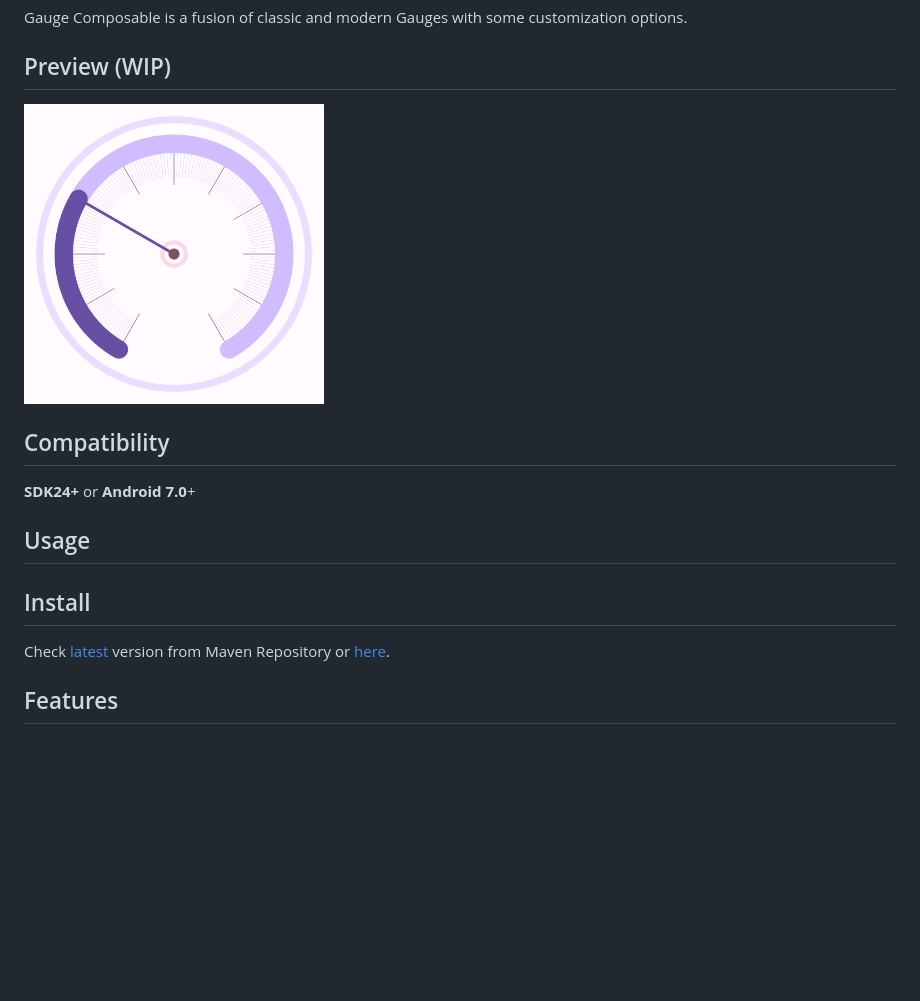
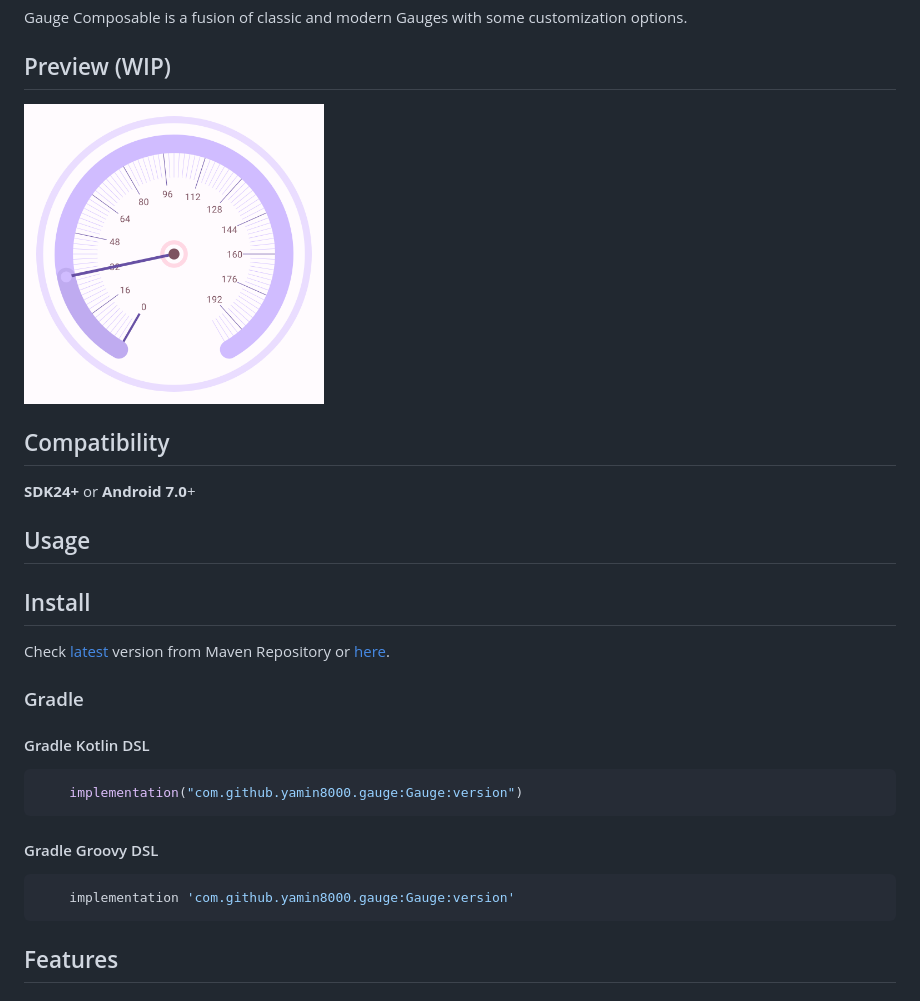
Before and after one commit to yamin8000/Gauge, a Markdown page: README.md, the part around the change. Rendered like a GitHub page; pictures changed too: Gauge/screenshots/alpha/gauge3.png (added); blank space fills up the shorter version.

````diff
--- a/README.md
+++ b/README.md
@@ -4,7 +4,7 @@ Gauge Composable is a fusion of classic and modern Gauges with some customizatio
 
 ## Preview (WIP)
 
-<img src="Gauge/screenshots/alpha/gauge2.png" alt="preview" width="300"/>
+<img src="Gauge/screenshots/alpha/gauge3.png" alt="preview" width="300"/>
 
 ## Compatibility
 
@@ -14,7 +14,23 @@ Gauge Composable is a fusion of classic and modern Gauges with some customizatio
 
 ## Install
 
-Check [latest](https://repo1.maven.org/maven2/com/github/yamin8000/gauge/Gauge/maven-metadata.xml) version from Maven Repository or [here](https://central.sonatype.com/artifact/com.github.yamin8000/gauge).
+Check [latest](https://repo1.maven.org/maven2/com/github/yamin8000/gauge/Gauge/maven-metadata.xml)
+version from Maven Repository
+or [here](https://central.sonatype.com/artifact/com.github.yamin8000.gauge/Gauge).
+
+### Gradle
+
+#### Gradle Kotlin DSL
+
+```kotlin
+    implementation("com.github.yamin8000.gauge:Gauge:version")
+```
+
+#### Gradle Groovy DSL
+
+```groovy
+    implementation 'com.github.yamin8000.gauge:Gauge:version'
+```
 
 ## Features
 
````
